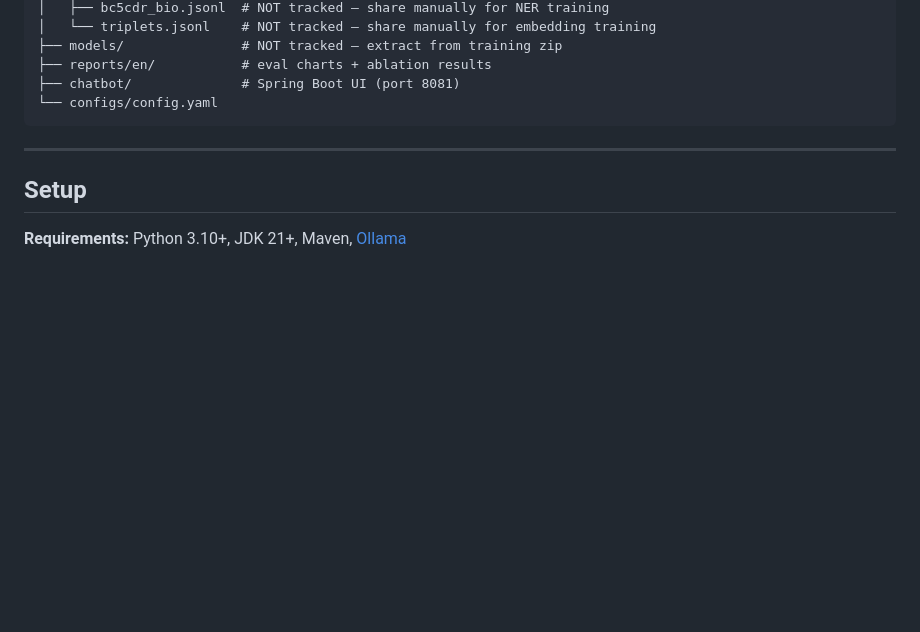
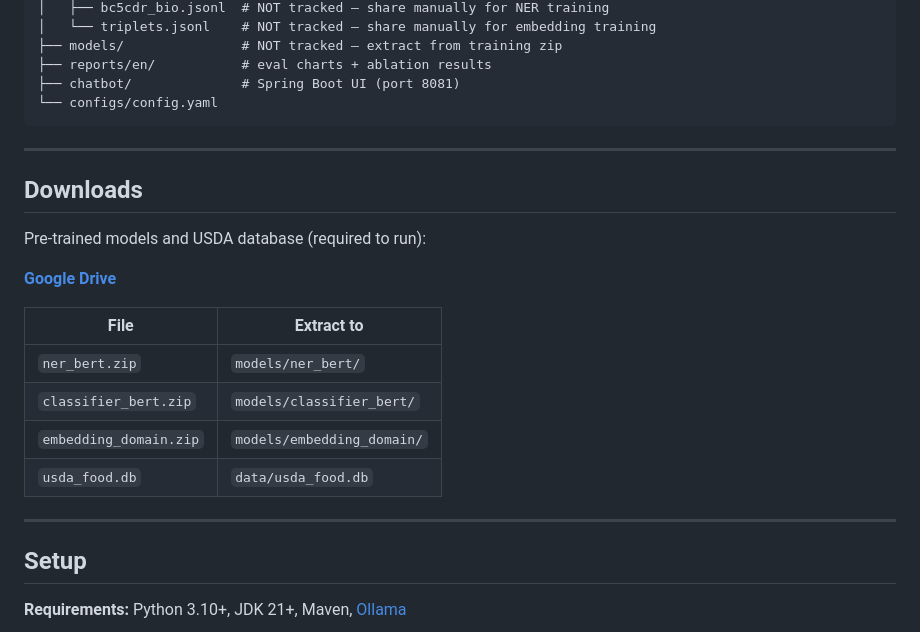
Before and after one commit to Coxiety/HEALTHCARE-RAG, a Markdown page: README.md, the part around the change. GitHub-like rendering; blank space fills up the shorter version.

Commit message:
docs: add Drive download links for models and USDA db

```diff
--- a/README.md
+++ b/README.md
@@ -122,6 +122,21 @@ models/
 
 ---
 
+## Downloads
+
+Pre-trained models and USDA database (required to run):
+
+**[Google Drive](https://drive.google.com/drive/folders/1N42YIeaPXBH9S9hyRiGw42SHcyzTvn8L?usp=sharing)**
+
+| File | Extract to |
+|---|---|
+| `ner_bert.zip` | `models/ner_bert/` |
+| `classifier_bert.zip` | `models/classifier_bert/` |
+| `embedding_domain.zip` | `models/embedding_domain/` |
+| `usda_food.db` | `data/usda_food.db` |
+
+---
+
 ## Setup
 
 **Requirements:** Python 3.10+, JDK 21+, Maven, [Ollama](https://ollama.com)
```
